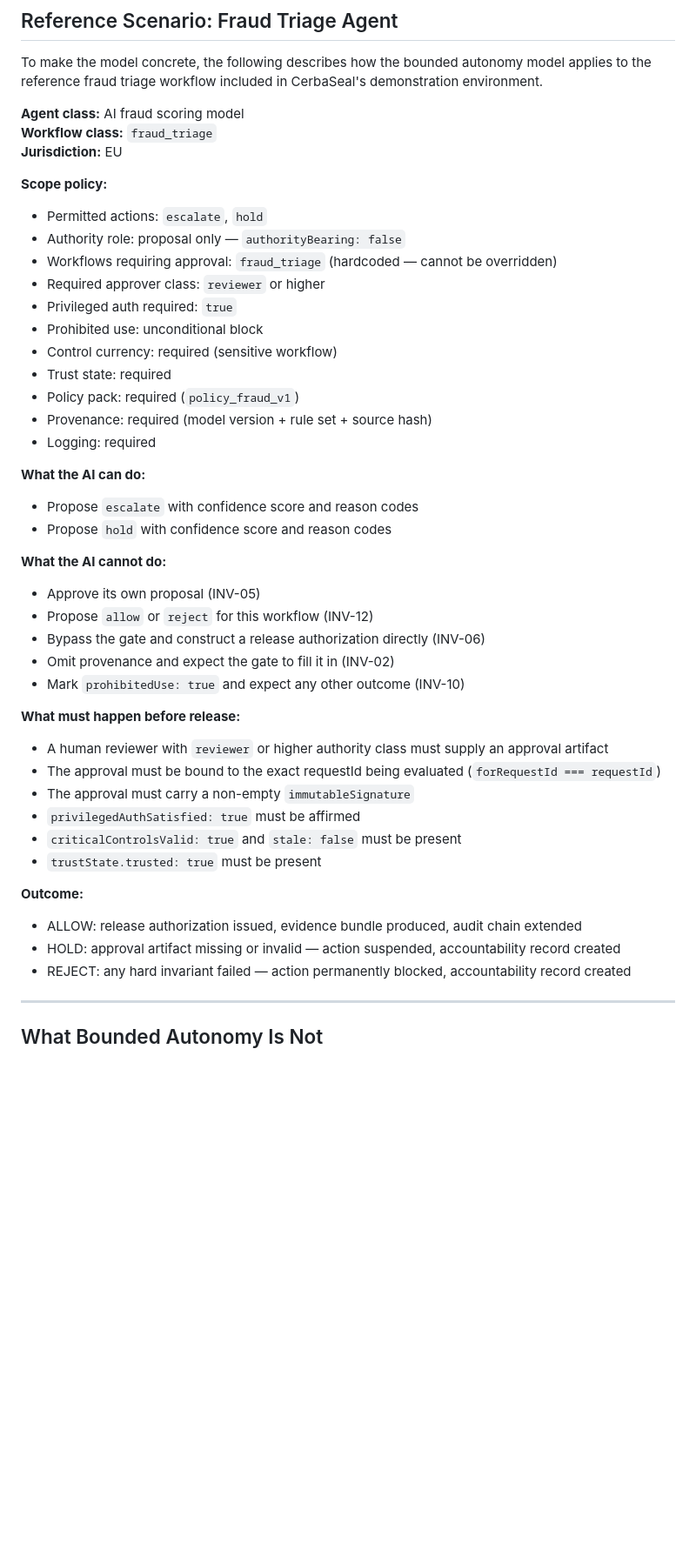
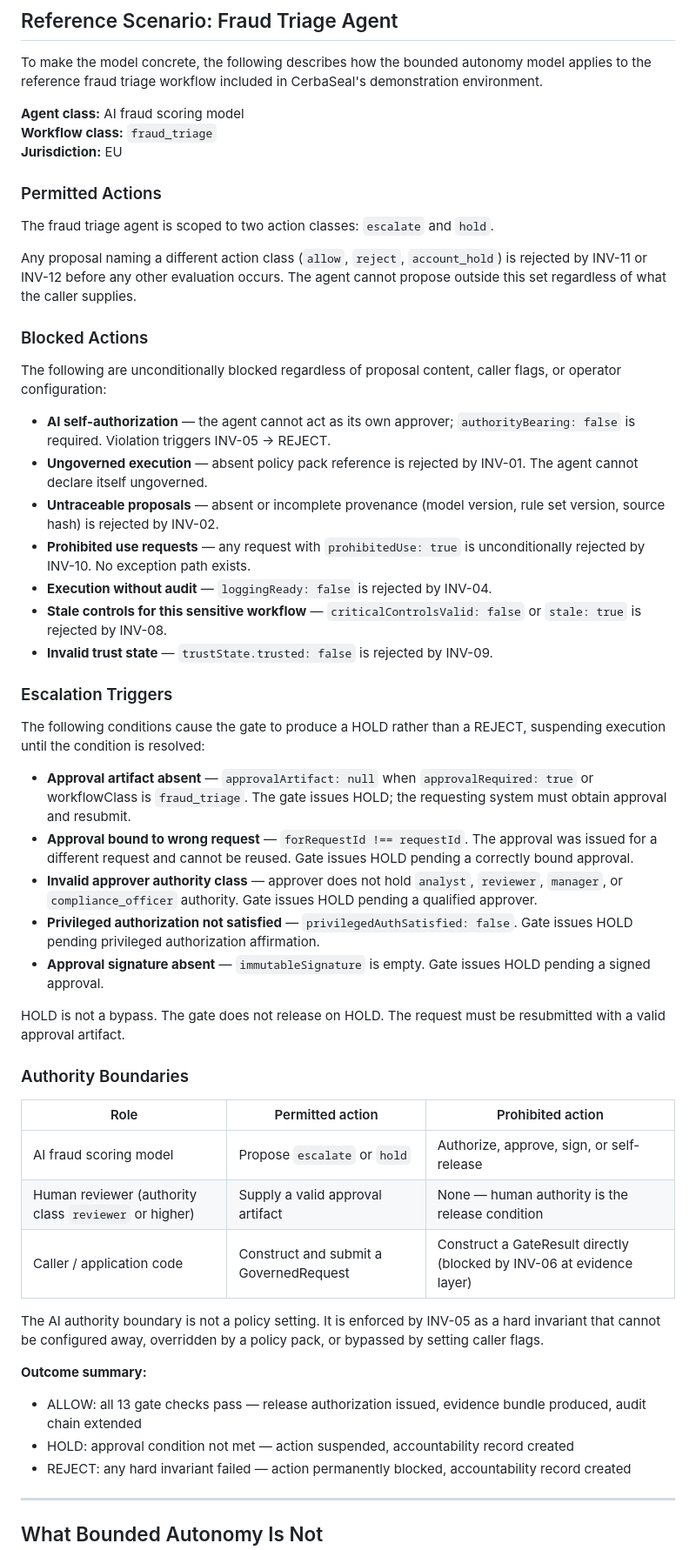
Before and after one commit to Lamont-Labs/CerbaSeal-Core, a Markdown page: docs/bounded-autonomy-model.md, the part around one of its changes. Shown at 87% size. GitHub-like rendering; blank space fills up the shorter version.

Commit message:
Task #20: Bounded autonomy model — Execution Scope Policy
docs/bounded-autonomy-model.md already existed from a prior session.
Changes made in this task:

1. docs/bounded-autonomy-model.md — Reference Scenario (Fraud Triage Agent)
   rewritten with the four explicit section headings required by the task:
   - "Permitted Actions" — scoped to escalate/hold; INV-11/INV-12 enforcement
   - "Blocked Actions" — 7 unconditional blocks with invariant references
   - "Escalation Triggers" — 5 HOLD conditions with exact field-level detail
   - "Authority Boundaries" — 3-row table mapping each role to permitted and
     prohibited actions; explicit statement that INV-05 is not configurable

2. docs/bounded-autonomy-model.md — added "How CerbaSeal Enforces This"
   section with accurate runtime enforcement order:
   - 13-step table reflecting actual evaluate() call order from source:
     INV-11 (steps 1-3) → INV-12 → INV-01 → INV-02 → INV-04 → INV-05 →
     INV-10 → INV-08 → INV-09 → INV-03 → INV-07
   - Separate paragraph explaining INV-06 is enforced outside evaluate() via
     assertIsGateIssued() / WeakSet registry in EvidenceBundleService

3. README.md — added "Bounded autonomy" property paragraph to Governance
   Properties section; added bounded-autonomy-model.md to Quick Review section

No code changes. 14/14 pnpm audit:repo checks pass.

```diff
--- a/docs/bounded-autonomy-model.md
+++ b/docs/bounded-autonomy-model.md
@@ -92,41 +92,49 @@ To make the model concrete, the following describes how the bounded autonomy mod
 **Workflow class:** `fraud_triage`
 **Jurisdiction:** EU
 
-**Scope policy:**
-- Permitted actions: `escalate`, `hold`
-- Authority role: proposal only — `authorityBearing: false`
-- Workflows requiring approval: `fraud_triage` (hardcoded — cannot be overridden)
-- Required approver class: `reviewer` or higher
-- Privileged auth required: `true`
-- Prohibited use: unconditional block
-- Control currency: required (sensitive workflow)
-- Trust state: required
-- Policy pack: required (`policy_fraud_v1`)
-- Provenance: required (model version + rule set + source hash)
-- Logging: required
+### Permitted Actions
 
-**What the AI can do:**
-- Propose `escalate` with confidence score and reason codes
-- Propose `hold` with confidence score and reason codes
+The fraud triage agent is scoped to two action classes: `escalate` and `hold`.
 
-**What the AI cannot do:**
-- Approve its own proposal (INV-05)
-- Propose `allow` or `reject` for this workflow (INV-12)
-- Bypass the gate and construct a release authorization directly (INV-06)
-- Omit provenance and expect the gate to fill it in (INV-02)
-- Mark `prohibitedUse: true` and expect any other outcome (INV-10)
+Any proposal naming a different action class (`allow`, `reject`, `account_hold`) is rejected by INV-11 or INV-12 before any other evaluation occurs. The agent cannot propose outside this set regardless of what the caller supplies.
 
-**What must happen before release:**
-- A human reviewer with `reviewer` or higher authority class must supply an approval artifact
-- The approval must be bound to the exact requestId being evaluated (`forRequestId === requestId`)
-- The approval must carry a non-empty `immutableSignature`
-- `privilegedAuthSatisfied: true` must be affirmed
-- `criticalControlsValid: true` and `stale: false` must be present
-- `trustState.trusted: true` must be present
+### Blocked Actions
 
-**Outcome:**
-- ALLOW: release authorization issued, evidence bundle produced, audit chain extended
-- HOLD: approval artifact missing or invalid — action suspended, accountability record created
+The following are unconditionally blocked regardless of proposal content, caller flags, or operator configuration:
+
+- **AI self-authorization** — the agent cannot act as its own approver; `authorityBearing: false` is required. Violation triggers INV-05 → REJECT.
+- **Ungoverned execution** — absent policy pack reference is rejected by INV-01. The agent cannot declare itself ungoverned.
+- **Untraceable proposals** — absent or incomplete provenance (model version, rule set version, source hash) is rejected by INV-02.
+- **Prohibited use requests** — any request with `prohibitedUse: true` is unconditionally rejected by INV-10. No exception path exists.
+- **Execution without audit** — `loggingReady: false` is rejected by INV-04.
+- **Stale controls for this sensitive workflow** — `criticalControlsValid: false` or `stale: true` is rejected by INV-08.
+- **Invalid trust state** — `trustState.trusted: false` is rejected by INV-09.
+
+### Escalation Triggers
+
+The following conditions cause the gate to produce a HOLD rather than a REJECT, suspending execution until the condition is resolved:
+
+- **Approval artifact absent** — `approvalArtifact: null` when `approvalRequired: true` or workflowClass is `fraud_triage`. The gate issues HOLD; the requesting system must obtain approval and resubmit.
+- **Approval bound to wrong request** — `forRequestId !== requestId`. The approval was issued for a different request and cannot be reused. Gate issues HOLD pending a correctly bound approval.
+- **Invalid approver authority class** — approver does not hold `analyst`, `reviewer`, `manager`, or `compliance_officer` authority. Gate issues HOLD pending a qualified approver.
+- **Privileged authorization not satisfied** — `privilegedAuthSatisfied: false`. Gate issues HOLD pending privileged authorization affirmation.
+- **Approval signature absent** — `immutableSignature` is empty. Gate issues HOLD pending a signed approval.
+
+HOLD is not a bypass. The gate does not release on HOLD. The request must be resubmitted with a valid approval artifact.
+
+### Authority Boundaries
+
+| Role | Permitted action | Prohibited action |
+|------|-----------------|-------------------|
+| AI fraud scoring model | Propose `escalate` or `hold` | Authorize, approve, sign, or self-release |
+| Human reviewer (authority class `reviewer` or higher) | Supply a valid approval artifact | None — human authority is the release condition |
+| Caller / application code | Construct and submit a GovernedRequest | Construct a GateResult directly (blocked by INV-06 at evidence layer) |
+
+The AI authority boundary is not a policy setting. It is enforced by INV-05 as a hard invariant that cannot be configured away, overridden by a policy pack, or bypassed by setting caller flags.
+
+**Outcome summary:**
+- ALLOW: all 13 gate checks pass — release authorization issued, evidence bundle produced, audit chain extended
+- HOLD: approval condition not met — action suspended, accountability record created
 - REJECT: any hard invariant failed — action permanently blocked, accountability record created
 
 ---
```
Also changed, not shown: other parts of docs/bounded-autonomy-model.md (+24 -17 lines).
